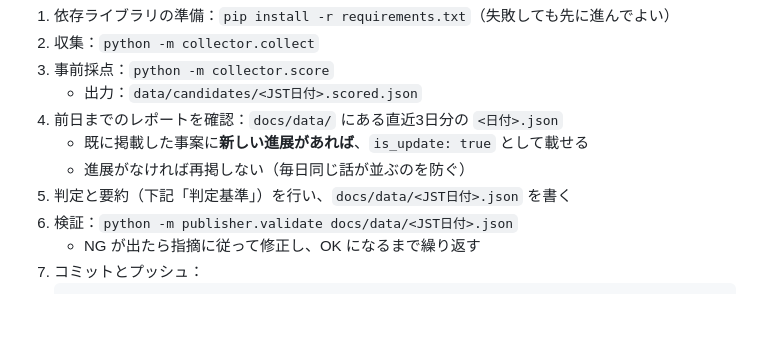
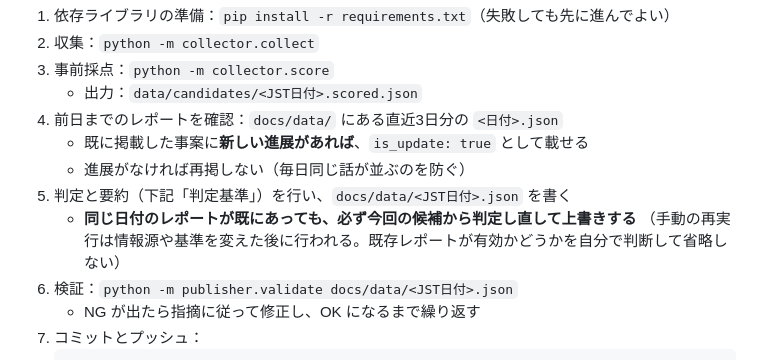
Before and after one commit to p-upsecnews/news_pickup, a Markdown page: prompts/routine.md, the part around the change. Drawn GitHub-style; blank space fills up the shorter version.

Commit message:
手順書：同日のレポートが既にあっても必ず作り直すよう明記
試運転の再実行時に、既存レポートを有効と判断して更新を省略したため。

Co-Authored-By: Claude Opus 5.5 <noreply@anthropic.com>

```diff
--- a/prompts/routine.md
+++ b/prompts/routine.md
@@ -19,6 +19,8 @@
    - 既に掲載した事案に**新しい進展があれば**、`is_update: true` として載せる
    - 進展がなければ再掲しない（毎日同じ話が並ぶのを防ぐ）
 5. 判定と要約（下記「判定基準」）を行い、`docs/data/<JST日付>.json` を書く
+   - **同じ日付のレポートが既にあっても、必ず今回の候補から判定し直して上書きする**
+     （手動の再実行は情報源や基準を変えた後に行われる。既存レポートが有効かどうかを自分で判断して省略しない）
 6. 検証：`python -m publisher.validate docs/data/<JST日付>.json`
    - NG が出たら指摘に従って修正し、OK になるまで繰り返す
 7. コミットとプッシュ：
```
